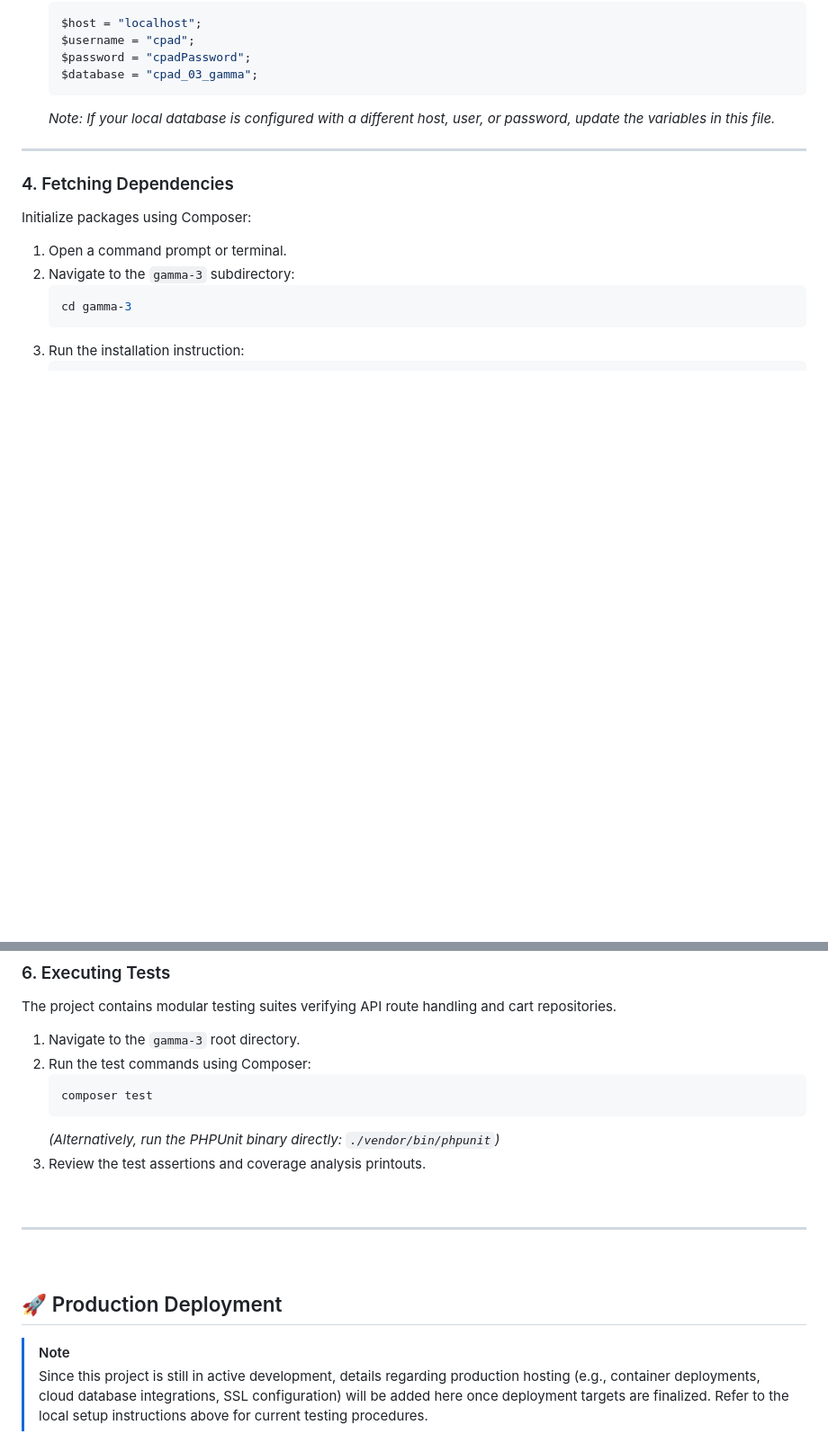
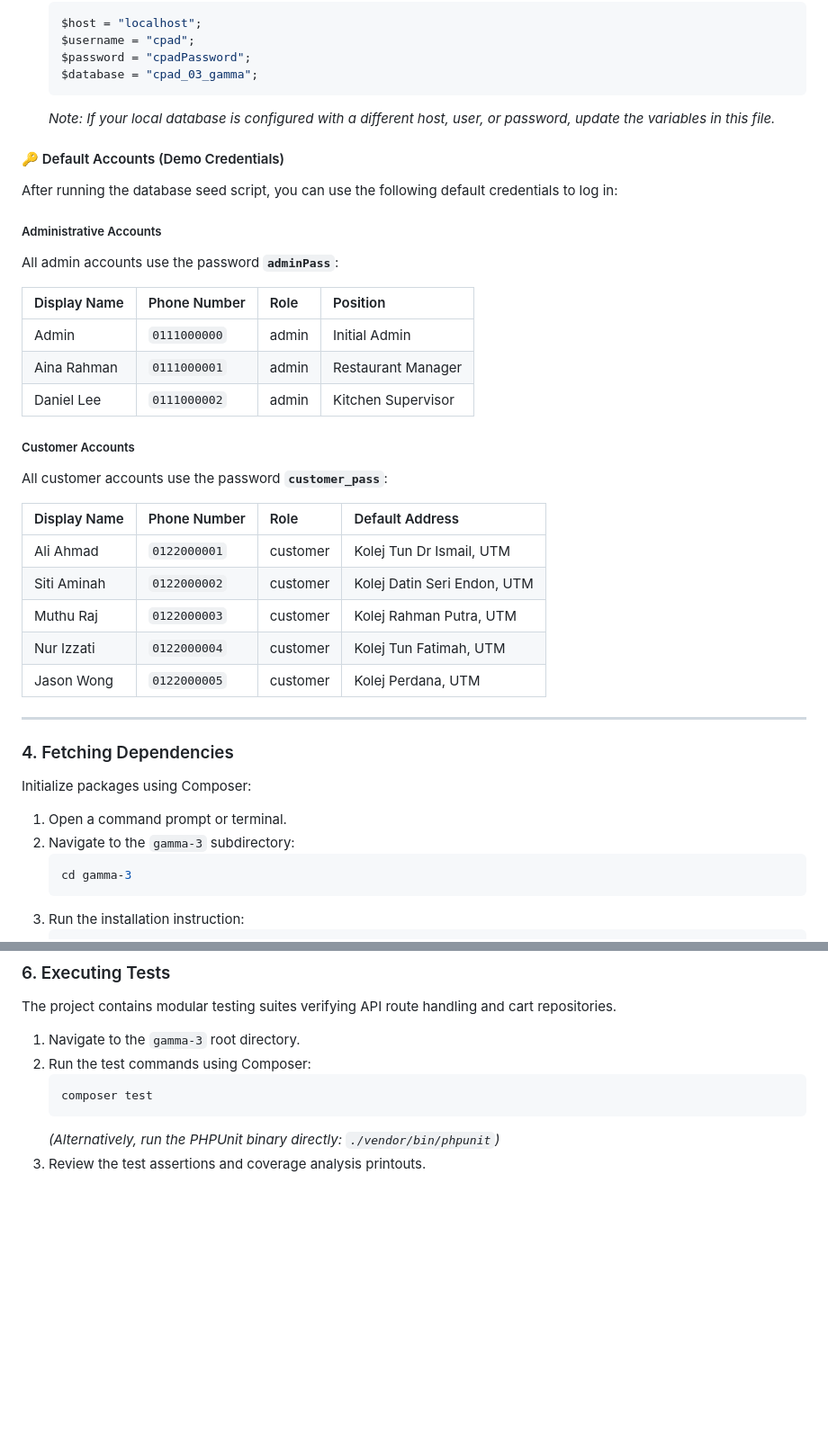
Before and after one commit to njwongzhe/Online-Restaurant-Ordering-System, a Markdown page: README.md, 2 parts joined by grey strips. Shown at 90% size. Drawn GitHub-style; blank space fills up the shorter version.

````diff
--- a/README.md
+++ b/README.md
@@ -233,6 +233,29 @@ Before launching the server, provision the database:
    ```
    *Note: If your local database is configured with a different host, user, or password, update the variables in this file.*
 
+#### 🔑 Default Accounts (Demo Credentials)
+After running the database seed script, you can use the following default credentials to log in:
+
+##### Administrative Accounts
+All admin accounts use the password **`adminPass`**:
+
+| Display Name | Phone Number | Role | Position |
+| :--- | :--- | :--- | :--- |
+| Admin | `0111000000` | admin | Initial Admin |
+| Aina Rahman | `0111000001` | admin | Restaurant Manager |
+| Daniel Lee | `0111000002` | admin | Kitchen Supervisor |
+
+##### Customer Accounts
+All customer accounts use the password **`customer_pass`**:
+
+| Display Name | Phone Number | Role | Default Address |
+| :--- | :--- | :--- | :--- |
+| Ali Ahmad | `0122000001` | customer | Kolej Tun Dr Ismail, UTM |
+| Siti Aminah | `0122000002` | customer | Kolej Datin Seri Endon, UTM |
+| Muthu Raj | `0122000003` | customer | Kolej Rahman Putra, UTM |
+| Nur Izzati | `0122000004` | customer | Kolej Tun Fatimah, UTM |
+| Jason Wong | `0122000005` | customer | Kolej Perdana, UTM |
+
 ---
 
 ### 4. Fetching Dependencies
@@ -320,14 +343,3 @@ The project contains modular testing suites verifying API route handling and car
    ```
    *(Alternatively, run the PHPUnit binary directly: `./vendor/bin/phpunit`)*
 3. Review the test assertions and coverage analysis printouts.
-
-<br />
-
----
-
-<br />
-
-## 🚀 Production Deployment
-
-> [!NOTE]
-> Since this project is still in active development, details regarding production hosting (e.g., container deployments, cloud database integrations, SSL configuration) will be added here once deployment targets are finalized. Refer to the local setup instructions above for current testing procedures.
````
Also changed, not shown: cpad-project/README.md (+24 -11 lines), cpad-project/gamma-3/README.md (+24 -11 lines).
